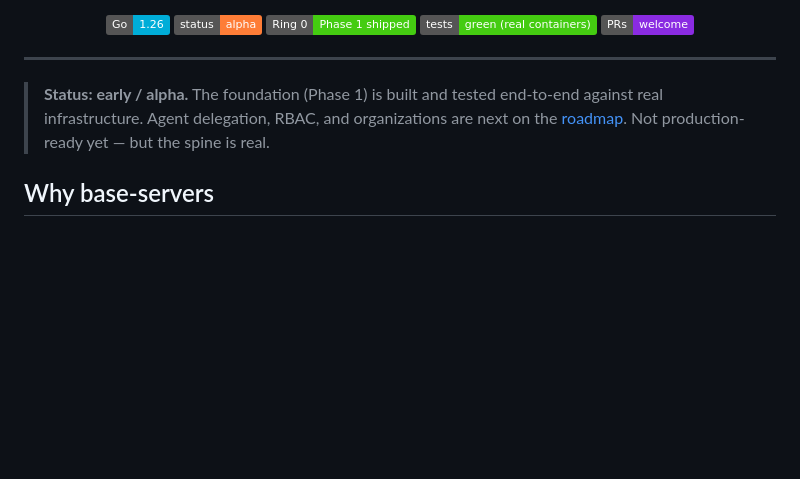
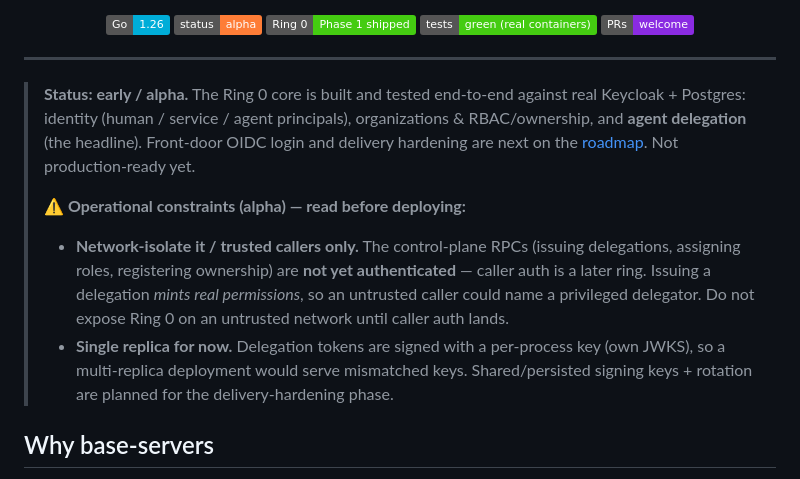
Before and after one commit to SilasSolivagus/base-servers, a Markdown page: README.md, the part around the change. GitHub-like rendering; badges without logos; blank space fills up the shorter version.

Commit message:
docs: alpha operational constraints (network-isolate Ring 0; single replica until key persistence)

```diff
--- a/README.md
+++ b/README.md
@@ -17,7 +17,11 @@ Self-hosted. Multi-tenant. Standards-based. Stop rebuilding this layer in every
 
 ---
 
-> **Status: early / alpha.** The foundation (Phase 1) is built and tested end-to-end against real infrastructure. Agent delegation, RBAC, and organizations are next on the [roadmap](#-roadmap). Not production-ready yet — but the spine is real.
+> **Status: early / alpha.** The Ring 0 core is built and tested end-to-end against real Keycloak + Postgres: identity (human / service / agent principals), organizations & RBAC/ownership, and **agent delegation** (the headline). Front-door OIDC login and delivery hardening are next on the [roadmap](#-roadmap). Not production-ready yet.
+>
+> **⚠️ Operational constraints (alpha) — read before deploying:**
+> - **Network-isolate it / trusted callers only.** The control-plane RPCs (issuing delegations, assigning roles, registering ownership) are **not yet authenticated** — caller auth is a later ring. Issuing a delegation *mints real permissions*, so an untrusted caller could name a privileged delegator. Do not expose Ring 0 on an untrusted network until caller auth lands.
+> - **Single replica for now.** Delegation tokens are signed with a per-process key (own JWKS), so a multi-replica deployment would serve mismatched keys. Shared/persisted signing keys + rotation are planned for the delivery-hardening phase.
 
 ## Why base-servers
 
```
